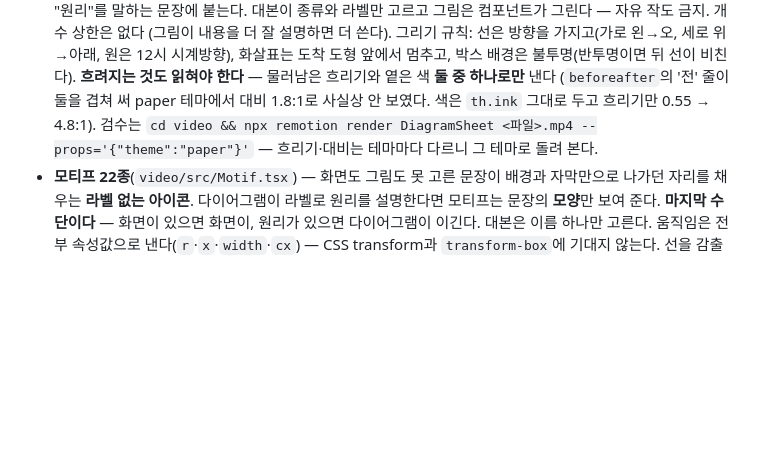
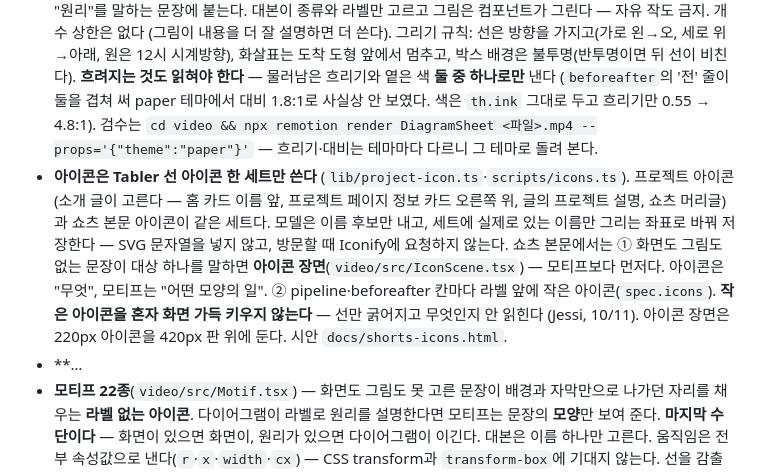
Before and after one commit to jessi-Kang/vibelog, a Markdown page: CLAUDE.md, the part around the change. Rendered like a GitHub page; blank space fills up the shorter version.

Commit message:
docs: 아이콘 한 세트 규칙과 겹친 원 라벨 규칙을 CLAUDE.md에 적는다
프로젝트 아이콘과 쇼츠 본문 아이콘이 같은 Tabler 세트를 쓴다는 것, 이름 후보만 받아 세트에 있는 것만 좌표로 저장한다는 것, 작은 아이콘을 혼자 크게 키우지 않는다는 것을 다음 세션이 같은 판단을 다시 하지 않게 남긴다.

Co-Authored-By: Claude Opus 5.5 <noreply@anthropic.com>
Claude-Session: https://claude.ai/code/session_01WuW6xZfcXoUaVcGfDkFzy2

```diff
--- a/CLAUDE.md
+++ b/CLAUDE.md
@@ -145,6 +145,8 @@ Jessi가 새 프로젝트를 시작하면 (또는 "새 프로젝트" 얘기가
 - **가리킨 것의 자리를 렌더에 넘긴다 (`focusY`).** `focus` 샷은 폰 화면을 밴드로 크롭하므로 기준을 가운데로 박아 두면 위·아래 요소가 잘린다. 녹화가 요소의 세로 위치(0–1)를 구간에 적고, 렌더가 그 지점을 크롭 기준(`objectPosition`)으로 쓴다. 녹화에서 화면을 미는 방식은 밀린 만큼이 크롭 경계에 걸려 되레 잘렸다.
 - **구성은 내용이 정한다 — 개수·순번·로테이션으로 정하지 않는다**. 샷 로테이션·다이어그램 개수 상한·stat 개수 상한·이웃 회피 규칙을 전부 걷어냈다. 무엇을 화면으로 보여주고 무엇을 그림으로 설명할지는 그 문장이 무슨 말을 하는지로만 고른다. 남은 상한(문장 수·길이·자막 두 줄·강조 절반 이하)은 읽기·규격 제약이다. 표와 이유는 docs/03-shorts-spec.md "구성은 내용이 정한다".
 - **다이어그램 5종**(숫자선·갈림길·전후·집합·파이프라인 — `video/src/Diagram.tsx`). 화면 녹화로 못 보여주는 "원리"를 말하는 문장에 붙는다. 대본이 종류와 라벨만 고르고 그림은 컴포넌트가 그린다 — 자유 작도 금지. 개수 상한은 없다 (그림이 내용을 더 잘 설명하면 더 쓴다). 그리기 규칙: 선은 방향을 가지고(가로 왼→오, 세로 위→아래, 원은 12시 시계방향), 화살표는 도착 도형 앞에서 멈추고, 박스 배경은 불투명(반투명이면 뒤 선이 비친다). **흐려지는 것도 읽혀야 한다** — 물러남은 흐리기와 옅은 색 **둘 중 하나로만** 낸다 (`beforeafter`의 '전' 줄이 둘을 겹쳐 써 paper 테마에서 대비 1.8:1로 사실상 안 보였다. 색은 `th.ink` 그대로 두고 흐리기만 0.55 → 4.8:1). 검수는 `cd video && npx remotion render DiagramSheet <파일>.mp4 --props='{"theme":"paper"}'` — 흐리기·대비는 테마마다 다르니 그 테마로 돌려 본다.
+- **아이콘은 Tabler 선 아이콘 한 세트만 쓴다** (`lib/project-icon.ts`·`scripts/icons.ts`). 프로젝트 아이콘(소개 글이 고른다 — 홈 카드 이름 앞, 프로젝트 페이지 정보 카드 오른쪽 위, 글의 프로젝트 설명, 쇼츠 머리글)과 쇼츠 본문 아이콘이 같은 세트다. 모델은 이름 후보만 내고, 세트에 실제로 있는 이름만 그리는 좌표로 바꿔 저장한다 — SVG 문자열을 넣지 않고, 방문할 때 Iconify에 요청하지 않는다. 쇼츠 본문에서는 ① 화면도 그림도 없는 문장이 대상 하나를 말하면 **아이콘 장면**(`video/src/IconScene.tsx`) — 모티프보다 먼저다. 아이콘은 "무엇", 모티프는 "어떤 모양의 일". ② pipeline·beforeafter 칸마다 라벨 앞에 작은 아이콘(`spec.icons`). **작은 아이콘을 혼자 화면 가득 키우지 않는다** — 선만 굵어지고 무엇인지 안 읽힌다 (Jessi, 10/11). 아이콘 장면은 220px 아이콘을 420px 판 위에 둔다. 시안 `docs/shorts-icons.html`.
+- **…
 - **모티프 22종**(`video/src/Motif.tsx`) — 화면도 그림도 못 고른 문장이 배경과 자막만으로 나가던 자리를 채우는 **라벨 없는 아이콘**. 다이어그램이 라벨로 원리를 설명한다면 모티프는 문장의 **모양**만 보여 준다. **마지막 수단이다** — 화면이 있으면 화면이, 원리가 있으면 다이어그램이 이긴다. 대본은 이름 하나만 고른다. 움직임은 전부 속성값으로 낸다(`r`·`x`·`width`·`cx`) — CSS transform과 `transform-box`에 기대지 않는다. 선을 감출 때 `stroke-dasharray`는 `1`이 아니라 `1 2`, 시작 offset은 `1.06`이다 (`1`이면 길이 0짜리 칸이 선 끝·시작에 걸려 round 마감이 점을 찍는다 — 선이 그려지기도 전에 점이 미리 보였다). 검수는 `cd video && npx remotion render MotifSheet <파일>.mp4`. 강조는 **원래 있던 자리에 얹는다** — 회색 선이 먼저 있고 그 위에 강조색이 그려진다(`oneline`·`earlyout`). 상세는 docs/03-shorts-spec.md "모티프 22종".
 - 워터마크 없음. 푸터에 `© {year} vibelog · Jessi`만.
 - 렌더는 프레임 단위 결정론적으로(Remotion). 실시간 화면 녹화로 최종 영상을 만들지 않는다 — 싱크가 밀린다.
```
